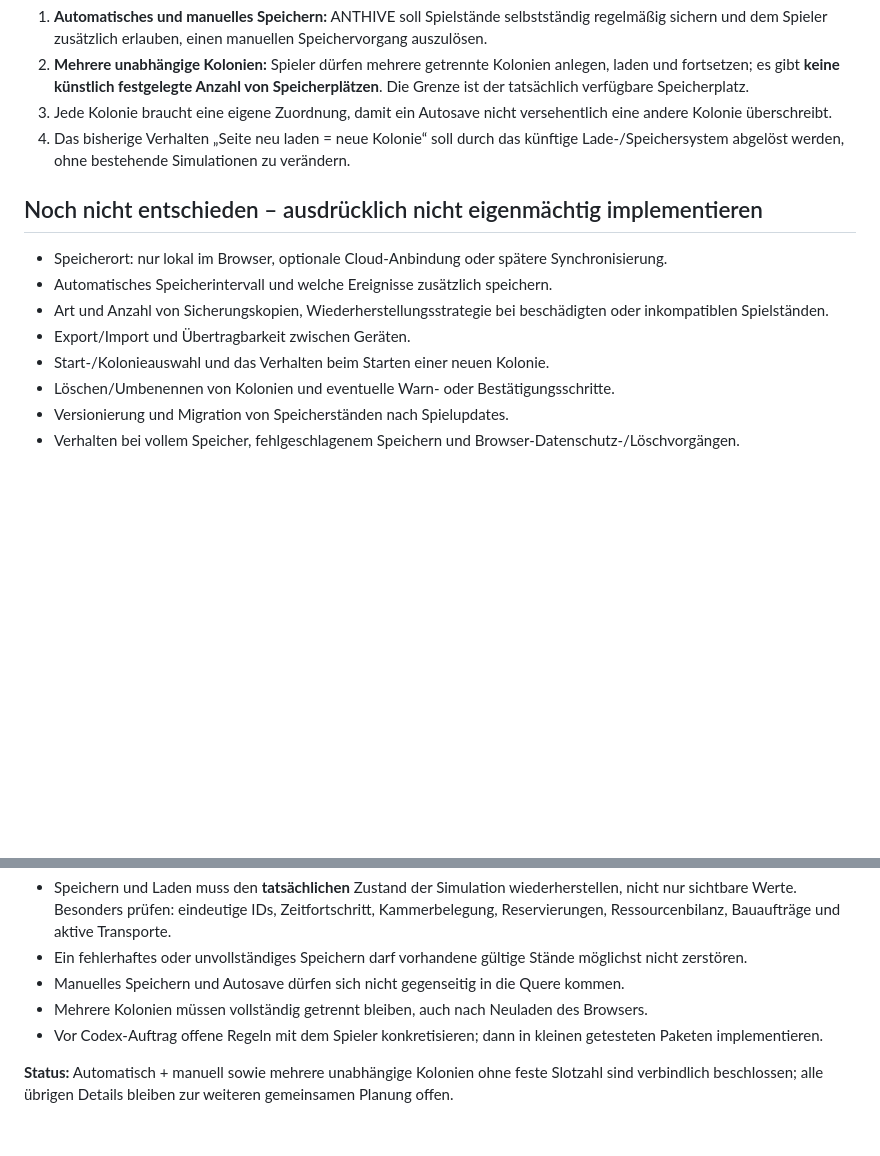
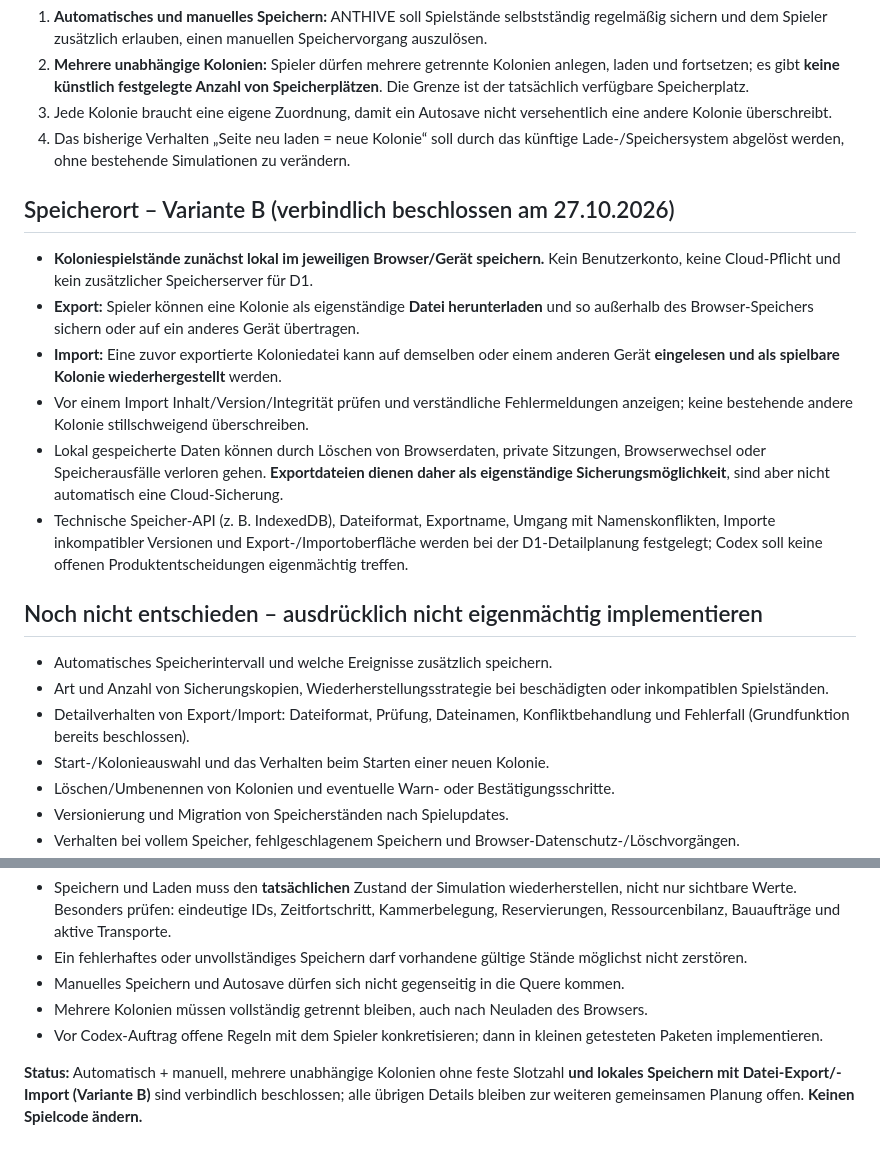
Before and after one commit to Gruetzwurst/anthive, a Markdown page: planung/2026-10-27-d1-speichern-und-laden-grundentscheidungen.md, 2 parts joined by grey strips. Drawn GitHub-style; blank space fills up the shorter version.

Commit message:
docs: D1 lokales Speichern mit Datei-Export und Import beschließen

```diff
--- a/planung/2026-10-27-d1-speichern-und-laden-grundentscheidungen.md
+++ b/planung/2026-10-27-d1-speichern-und-laden-grundentscheidungen.md
@@ -9,12 +9,20 @@
 3. Jede Kolonie braucht eine eigene Zuordnung, damit ein Autosave nicht versehentlich eine andere Kolonie überschreibt.
 4. Das bisherige Verhalten „Seite neu laden = neue Kolonie“ soll durch das künftige Lade-/Speichersystem abgelöst werden, ohne bestehende Simulationen zu verändern.
 
+## Speicherort – Variante B (verbindlich beschlossen am 27.10.2026)
+
+- **Koloniespielstände zunächst lokal im jeweiligen Browser/Gerät speichern.** Kein Benutzerkonto, keine Cloud-Pflicht und kein zusätzlicher Speicherserver für D1.
+- **Export:** Spieler können eine Kolonie als eigenständige **Datei herunterladen** und so außerhalb des Browser-Speichers sichern oder auf ein anderes Gerät übertragen.
+- **Import:** Eine zuvor exportierte Koloniedatei kann auf demselben oder einem anderen Gerät **eingelesen und als spielbare Kolonie wiederhergestellt** werden.
+- Vor einem Import Inhalt/Version/Integrität prüfen und verständliche Fehlermeldungen anzeigen; keine bestehende andere Kolonie stillschweigend überschreiben.
+- Lokal gespeicherte Daten können durch Löschen von Browserdaten, private Sitzungen, Browserwechsel oder Speicherausfälle verloren gehen. **Exportdateien dienen daher als eigenständige Sicherungsmöglichkeit**, sind aber nicht automatisch eine Cloud-Sicherung.
+- Technische Speicher-API (z. B. IndexedDB), Dateiformat, Exportname, Umgang mit Namenskonflikten, Importe inkompatibler Versionen und Export-/Importoberfläche werden bei der D1-Detailplanung festgelegt; Codex soll keine offenen Produktentscheidungen eigenmächtig treffen.
+
 ## Noch nicht entschieden – ausdrücklich nicht eigenmächtig implementieren
 
-- Speicherort: nur lokal im Browser, optionale Cloud-Anbindung oder spätere Synchronisierung.
 - Automatisches Speicherintervall und welche Ereignisse zusätzlich speichern.
 - Art und Anzahl von Sicherungskopien, Wiederherstellungsstrategie bei beschädigten oder inkompatiblen Spielständen.
-- Export/Import und Übertragbarkeit zwischen Geräten.
+- Detailverhalten von Export/Import: Dateiformat, Prüfung, Dateinamen, Konfliktbehandlung und Fehlerfall (Grundfunktion bereits beschlossen).
 - Start-/Kolonieauswahl und das Verhalten beim Starten einer neuen Kolonie.
 - Löschen/Umbenennen von Kolonien und eventuelle Warn- oder Bestätigungsschritte.
 - Versionierung und Migration von Speicherständen nach Spielupdates.
@@ -29,4 +37,4 @@
 - Mehrere Kolonien müssen vollständig getrennt bleiben, auch nach Neuladen des Browsers.
 - Vor Codex-Auftrag offene Regeln mit dem Spieler konkretisieren; dann in kleinen getesteten Paketen implementieren.
 
-**Status:** Automatisch + manuell sowie mehrere unabhängige Kolonien ohne feste Slotzahl sind verbindlich beschlossen; alle übrigen Details bleiben zur weiteren gemeinsamen Planung offen.
+**Status:** Automatisch + manuell, mehrere unabhängige Kolonien ohne feste Slotzahl **und lokales Speichern mit Datei-Export/-Import (Variante B)** sind verbindlich beschlossen; alle übrigen Details bleiben zur weiteren gemeinsamen Planung offen. **Keinen Spielcode ändern.**
```
